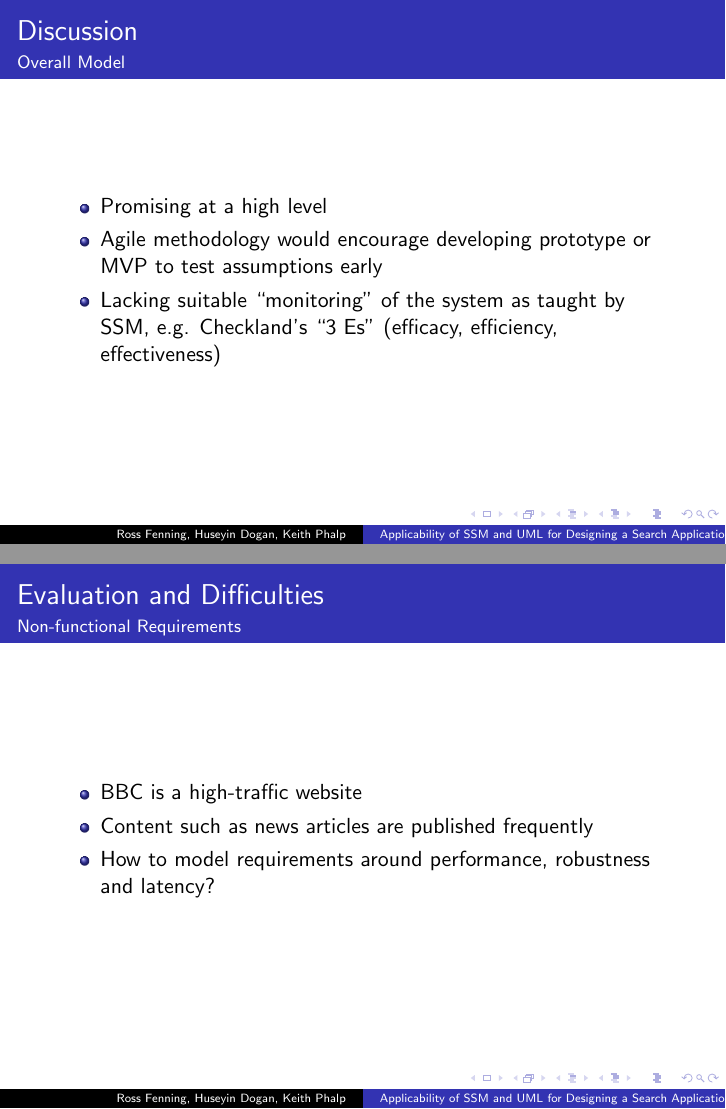
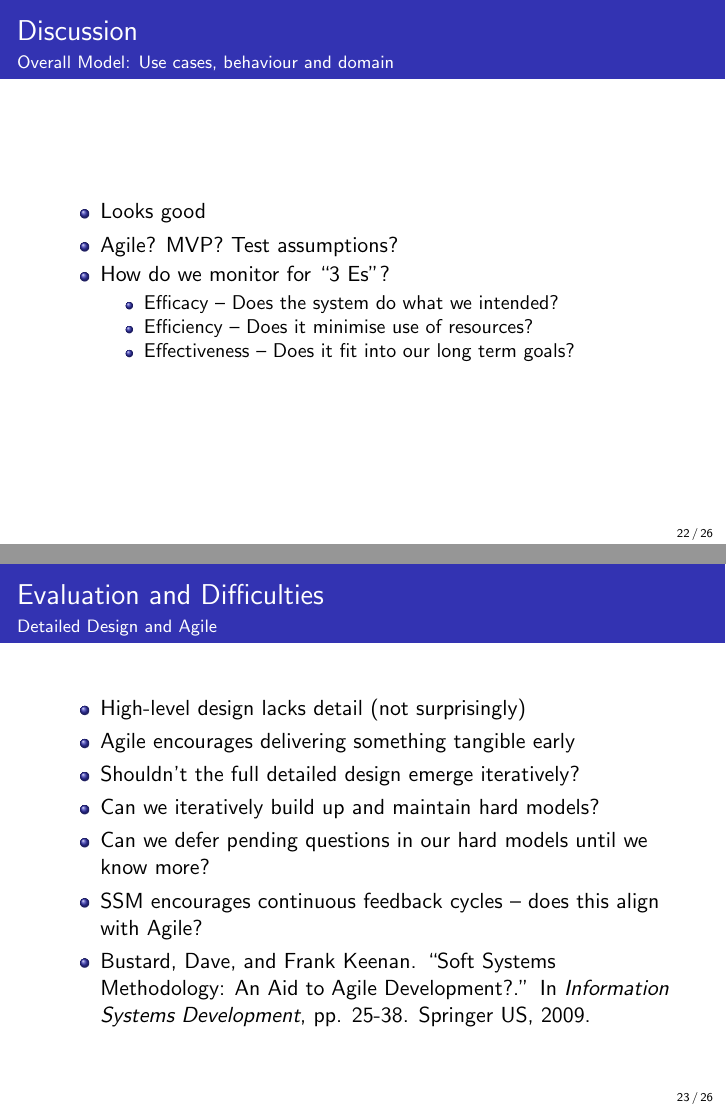
Before and after one commit to avengerpenguin/systems-design, LaTeX slides (academy-talk.tex): pages 39 and 43 of 57 before the commit and pages 27 and 28 of 31 after it, joined at a grey line. Compiled offline with pdfLaTeX.

Commit message:
Reviewed each slide at least once now.

```diff
--- a/academy-talk.tex
+++ b/academy-talk.tex
@@ -27,6 +27,12 @@
   \and Bournemouth University, UK \\ \email{\{hdogan,kphalp\}@bournemouth.ac.uk}}
 \date{2014-11-05}
 
+%gets rid of bottom navigation bars
+\setbeamertemplate{footline}[frame number]{}
+
+%gets rid of navigation symbols
+\setbeamertemplate{navigation symbols}{}
+
 \begin{document}
 
 \begin{frame}[plain]
@@ -267,21 +278,42 @@
   \frametitle{Discussion}
   \framesubtitle{Schemalessness and Duck Typing}
   \begin{itemize}
-    \pause \item Statically typed approach: A \emph{Place} always has a ``today's weather forecast'' attribute
-    \pause \item Dynamically (``duck'') typed approach: any entity can have a ``today's weather forecast'' attribute and we display this forecast if that attribute is present
-    \pause \item Allows other entities in future to have forecasts too (e.g. \emph{Events} such as football matches)
-    \pause \item Search application can store all fields from upstream sources and choose when to start using them
+    \item Statically typed approach: A \emph{Place} always has a ``today's weather forecast'' attribute
+    \item Dynamically (``duck'') typed approach: any entity can have a ``today's weather forecast'' attribute and we display this forecast if that attribute is present
+    \item Allows other entities in future to have forecasts too (e.g. \emph{Events} such as football matches)
+    \item Search application can store all fields from upstream sources and choose when to start using them
   \end{itemize}
 \end{frame}
 
 % Discussion -- More SSM: 3 Es?
 \begin{frame}
   \frametitle{Discussion}
-  \framesubtitle{Overall Model}
+  \framesubtitle{Overall Model: Use cases, behaviour and domain}
   \begin{itemize}
-    \pause \item Promising at a high level
-    \pause \item Agile methodology would encourage developing prototype or MVP to test assumptions early
-    \pause \item Lacking suitable ``monitoring'' of the system as taught by SSM, e.g. Checkland's ``3 Es'' (efficacy, efficiency, effectiveness)
+    \item Looks good
+    \item Agile? MVP? Test assumptions?
+    \item How do we monitor for ``3 Es''?
+      \pause \begin{itemize}
+        \item Efficacy -- Does the system do what we intended?
+        \item Efficiency -- Does it minimise use of resources?
+        \item Effectiveness -- Does it fit into our long term goals?
+      \end{itemize}
+  \end{itemize}
+\end{frame}
+
+% Shortcomings -- Agile?
+\begin{frame}
+  \frametitle{Evaluation and Difficulties}
+  \framesubtitle{Detailed Design and Agile}
+  \begin{itemize}
+    \item High-level design lacks detail (not surprisingly)
+    \item Agile encourages delivering something tangible early
+    \item Shouldn't the full detailed design emerge iteratively?
+    \item Can we iteratively build up and maintain hard models?
+    \item Can we defer pending questions in our hard models until we know more?
+    \item SSM encourages continuous feedback cycles -- does this align with Agile?
+    \item Bustard, Dave, and Frank Keenan. ``Soft Systems Methodology: An Aid to Agile Development?.''
+      In \emph{Information Systems Development}, pp. 25-38. Springer US, 2009.
   \end{itemize}
 \end{frame}
 
@@ -290,6 +322,3 @@
   \frametitle{Evaluation and Difficulties}
   \framesubtitle{Non-functional Requirements}
   \begin{itemize}
-    \pause \item BBC is a high-traffic website
-    \pause \item Content such as news articles are published frequently
-    \pause \item How to model requirements around performance, robustness and latency?
```
Also changed, not shown: academy-talk.tex (49 more changed lines).
